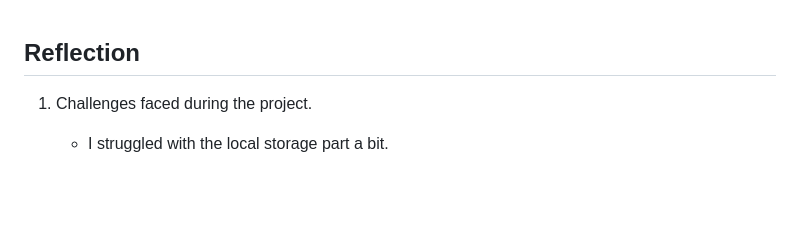
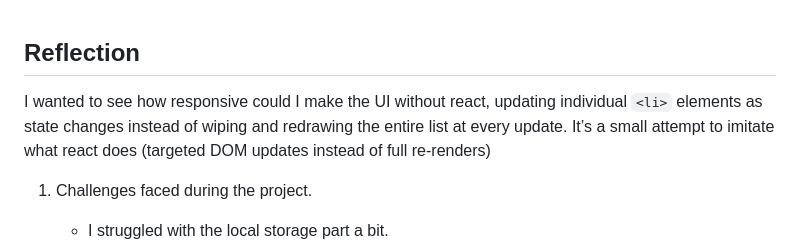
Before and after one commit to rhundal/ps-sba-4-task-management-app, a Markdown page: README.md, the part around the change. Drawn GitHub-style; blank space fills up the shorter version.

```diff
--- a/README.md
+++ b/README.md
@@ -1,4 +1,8 @@
 ## Reflection
+
+I wanted to see how responsive could I make the UI without react, updating individual `<li>` elements as state changes
+instead of wiping and redrawing the entire list at every update. It’s a small attempt to imitate what react does
+(targeted DOM updates instead of full re-renders)
 
 1. Challenges faced during the project.
    - I struggled with the local storage part a bit.
```
